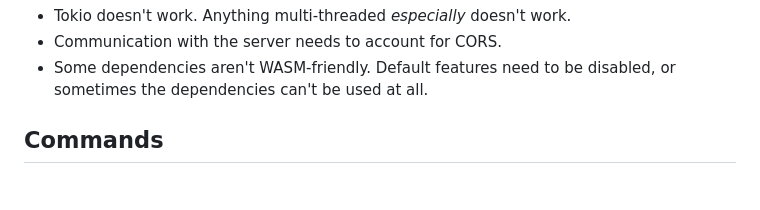
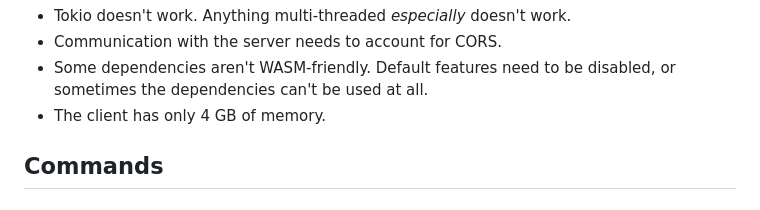
Before and after one commit to chloebrett/veldt, a Markdown page: README.md, the part around the change. Drawn GitHub-style.

Commit message:
Add memory note to WASM limitations

```diff
--- a/README.md
+++ b/README.md
@@ -30,6 +30,7 @@ There are some limitations to be aware of when working with WASM:
 * Tokio doesn't work. Anything multi-threaded *especially* doesn't work.
 * Communication with the server needs to account for CORS.
 * Some dependencies aren't WASM-friendly. Default features need to be disabled, or sometimes the dependencies can't be used at all.
+* The client has only 4 GB of memory.
 
 ## Commands
 
```
